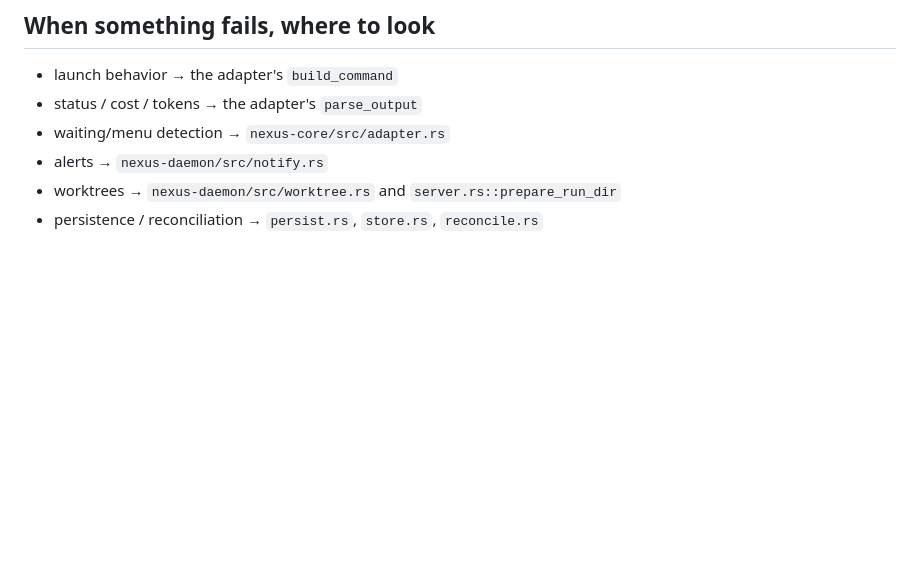
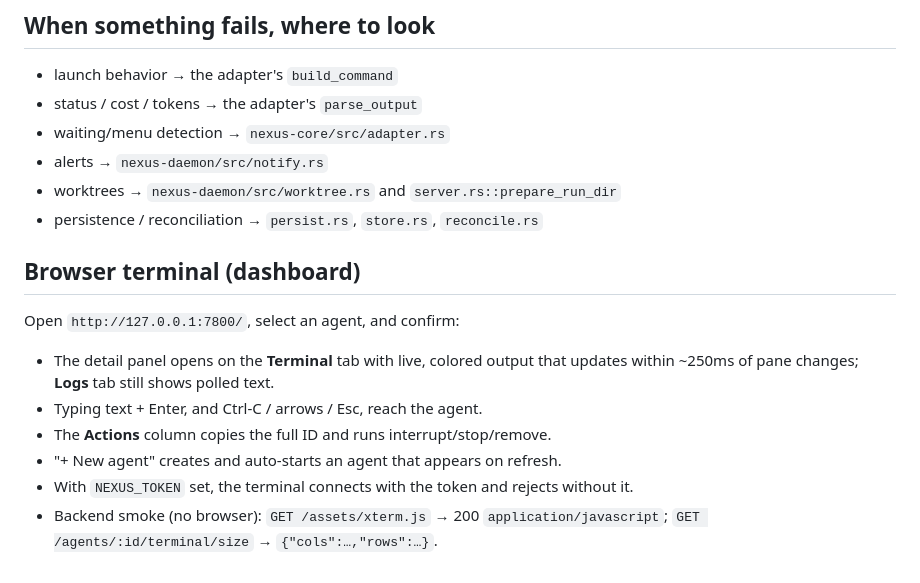
Before and after one commit to ashishthete/kaiju, a Markdown page: VERIFICATION.md, the part around the change. GitHub-like rendering; blank space fills up the shorter version.

```diff
--- a/VERIFICATION.md
+++ b/VERIFICATION.md
@@ -87,3 +87,15 @@ Confirm the agent boots into its **interactive** TUI with your prompt loaded
 - alerts → `nexus-daemon/src/notify.rs`
 - worktrees → `nexus-daemon/src/worktree.rs` and `server.rs::prepare_run_dir`
 - persistence / reconciliation → `persist.rs`, `store.rs`, `reconcile.rs`
+
+## Browser terminal (dashboard)
+
+Open `http://127.0.0.1:7800/`, select an agent, and confirm:
+- The detail panel opens on the **Terminal** tab with live, colored output that
+  updates within ~250ms of pane changes; **Logs** tab still shows polled text.
+- Typing text + Enter, and Ctrl-C / arrows / Esc, reach the agent.
+- The **Actions** column copies the full ID and runs interrupt/stop/remove.
+- "+ New agent" creates and auto-starts an agent that appears on refresh.
+- With `NEXUS_TOKEN` set, the terminal connects with the token and rejects without it.
+- Backend smoke (no browser): `GET /assets/xterm.js` → 200 `application/javascript`;
+  `GET /agents/:id/terminal/size` → `{"cols":…,"rows":…}`.
```
Also changed, not shown: README.md (+9 -0 lines).
